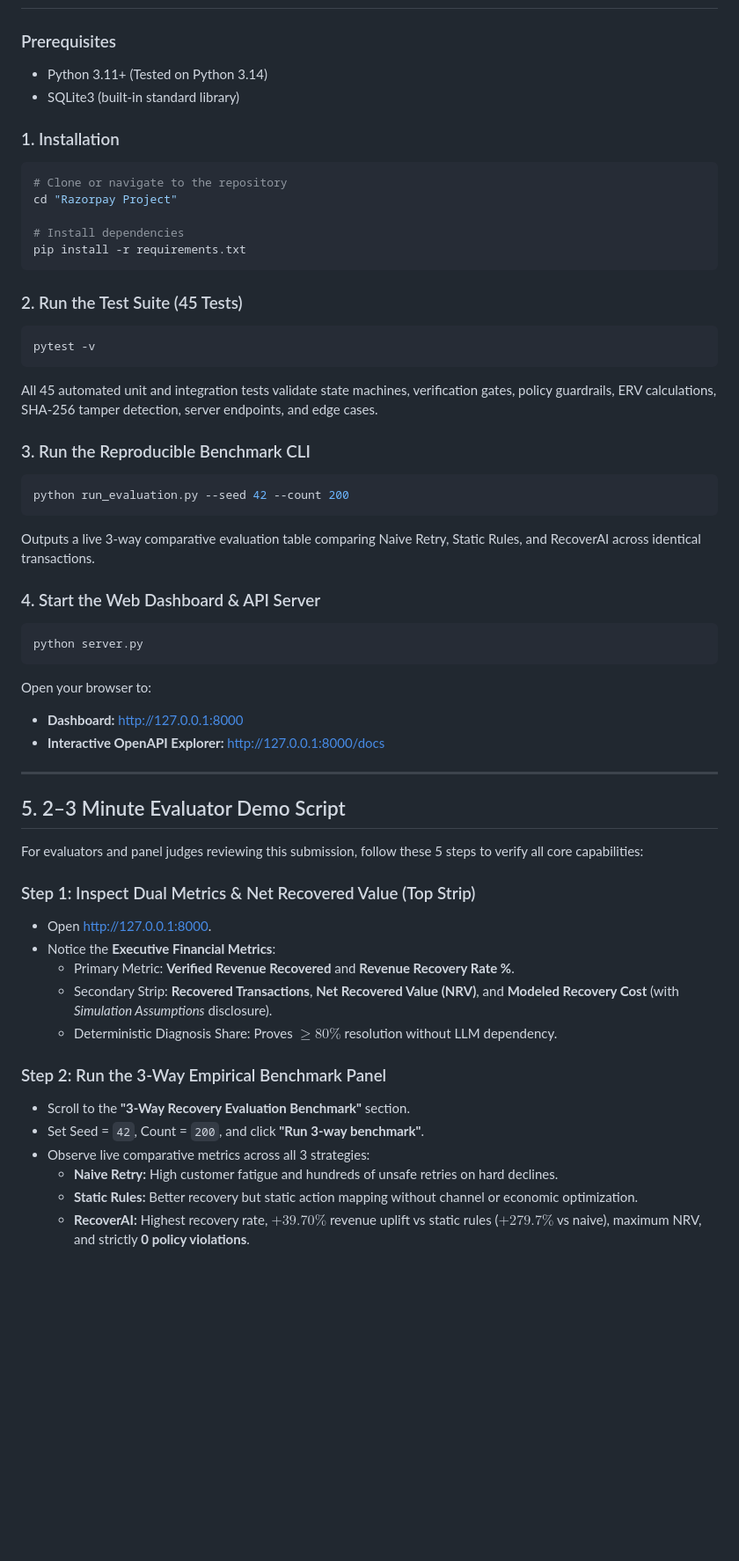
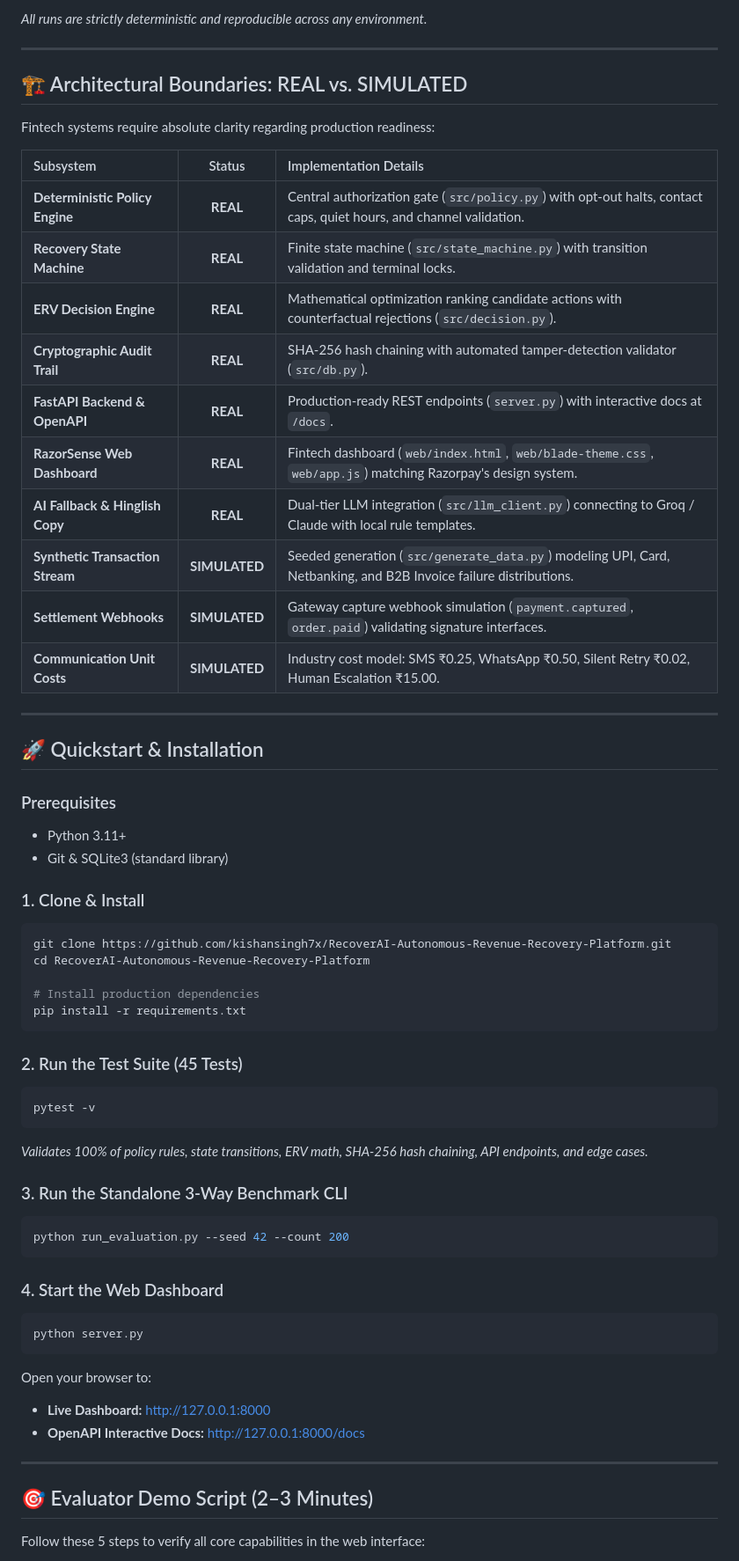
Before and after one commit to kishansingh7x/RecoverAI-Autonomous-Revenue-Recovery-Platform, a Markdown page: README.md, the part around one of its changes. Shown at 88% size. GitHub-like rendering; blank space fills up the shorter version.

````diff
--- a/README.md
+++ b/README.md
@@ -65,14 +103,38 @@ $$\text{Deterministic Share (\%)} = \frac{\text{Diagnoses Resolved by Determinis
+*All runs are strictly deterministic and reproducible across any environment.*
+
+---
+
+## 🏗️ Architectural Boundaries: REAL vs. SIMULATED
+
+Fintech systems require absolute clarity regarding production readiness:
+
+| Subsystem | Status | Implementation Details |
+|:---|:---:|:---|
+| **Deterministic Policy Engine** | **REAL** | Central authorization gate (`src/policy.py`) with opt-out halts, contact caps, quiet hours, and channel validation. |
+| **Recovery State Machine** | **REAL** | Finite state machine (`src/state_machine.py`) with transition validation and terminal locks. |
+| **ERV Decision Engine** | **REAL** | Mathematical optimization ranking candidate actions with counterfactual rejections (`src/decision.py`). |
+| **Cryptographic Audit Trail** | **REAL** | SHA-256 hash chaining with automated tamper-detection validator (`src/db.py`). |
+| **FastAPI Backend & OpenAPI** | **REAL** | Production-ready REST endpoints (`server.py`) with interactive docs at `/docs`. |
+| **RazorSense Web Dashboard** | **REAL** | Fintech dashboard (`web/index.html`, `web/blade-theme.css`, `web/app.js`) matching Razorpay's design system. |
+| **AI Fallback & Hinglish Copy** | **REAL** | Dual-tier LLM integration (`src/llm_client.py`) connecting to Groq / Claude with local rule templates. |
+| **Synthetic Transaction Stream** | **SIMULATED** | Seeded generation (`src/generate_data.py`) modeling UPI, Card, Netbanking, and B2B Invoice failure distributions. |
+| **Settlement Webhooks** | **SIMULATED** | Gateway capture webhook simulation (`payment.captured`, `order.paid`) validating signature interfaces. |
+| **Communication Unit Costs** | **SIMULATED** | Industry cost model: SMS ₹0.25, WhatsApp ₹0.50, Silent Retry ₹0.02, Human Escalation ₹15.00. |
+
+---
+
+## 🚀 Quickstart & Installation
 
 ### Prerequisites
-- Python 3.11+ (Tested on Python 3.14)
-- SQLite3 (built-in standard library)
+- Python 3.11+
+- Git & SQLite3 (standard library)
 
-### 1. Installation
+### 1. Clone & Install
 ```bash
-# Clone or navigate to the repository
-cd "Razorpay Project"
+git clone https://github.com/kishansingh7x/RecoverAI-Autonomous-Revenue-Recovery-Platform.git
+cd RecoverAI-Autonomous-Revenue-Recovery-Platform
 
-# Install dependencies
+# Install production dependencies
 pip install -r requirements.txt
 ```
 
@@ -80,40 +142,24 @@ pip install -r requirements.txt
 ```bash
 pytest -v
 ```
-All 45 automated unit and integration tests validate state machines, verification gates, policy guardrails, ERV calculations, SHA-256 tamper detection, server endpoints, and edge cases.
+*Validates 100% of policy rules, state transitions, ERV math, SHA-256 hash chaining, API endpoints, and edge cases.*
 
-### 3. Run the Reproducible Benchmark CLI
+### 3. Run the Standalone 3-Way Benchmark CLI
 ```bash
 python run_evaluation.py --seed 42 --count 200
 ```
-Outputs a live 3-way comparative evaluation table comparing Naive Retry, Static Rules, and RecoverAI across identical transactions.
 
-### 4. Start the Web Dashboard & API Server
+### 4. Start the Web Dashboard
 ```bash
 python server.py
 ```
 Open your browser to:
-- **Dashboard:** [http://127.0.0.1:8000](http://127.0.0.1:8000)
-- **Interactive OpenAPI Explorer:** [http://127.0.0.1:8000/docs](http://127.0.0.1:8000/docs)
+- **Live Dashboard:** [http://127.0.0.1:8000](http://127.0.0.1:8000)
+- **OpenAPI Interactive Docs:** [http://127.0.0.1:8000/docs](http://127.0.0.1:8000/docs)
 
 ---
 
-## 5. 2–3 Minute Evaluator Demo Script
+## 🎯 Evaluator Demo Script (2–3 Minutes)
 
-For evaluators and panel judges reviewing this submission, follow these 5 steps to verify all core capabilities:
+Follow these 5 steps to verify all core capabilities in the web interface:
 
-### Step 1: Inspect Dual Metrics & Net Recovered Value (Top Strip)
-- Open [http://127.0.0.1:8000](http://127.0.0.1:8000).
-- Notice the **Executive Financial Metrics**:
-  - Primary Metric: **Verified Revenue Recovered** and **Revenue Recovery Rate %**.
-  - Secondary Strip: **Recovered Transactions**, **Net Recovered Value (NRV)**, and **Modeled Recovery Cost** (with *Simulation Assumptions* disclosure).
-  - Deterministic Diagnosis Share: Proves $\ge 80\%$ resolution without LLM dependency.
-
-### Step 2: Run the 3-Way Empirical Benchmark Panel
-- Scroll to the **"3-Way Recovery Evaluation Benchmark"** section.
-- Set Seed = `42`, Count = `200`, and click **"Run 3-way benchmark"**.
-- Observe live comparative metrics across all 3 strategies:
-  - **Naive Retry:** High customer fatigue and hundreds of unsafe retries on hard declines.
-  - **Static Rules:** Better recovery but static action mapping without channel or economic optimization.
-  - **RecoverAI:** Highest recovery rate, $+39.70\%$ revenue uplift vs static rules ($+279.7\%$ vs naive), maximum NRV, and strictly **0 policy violations**.
-
````
Also changed, not shown: other parts of README.md (+155 -104 lines).
